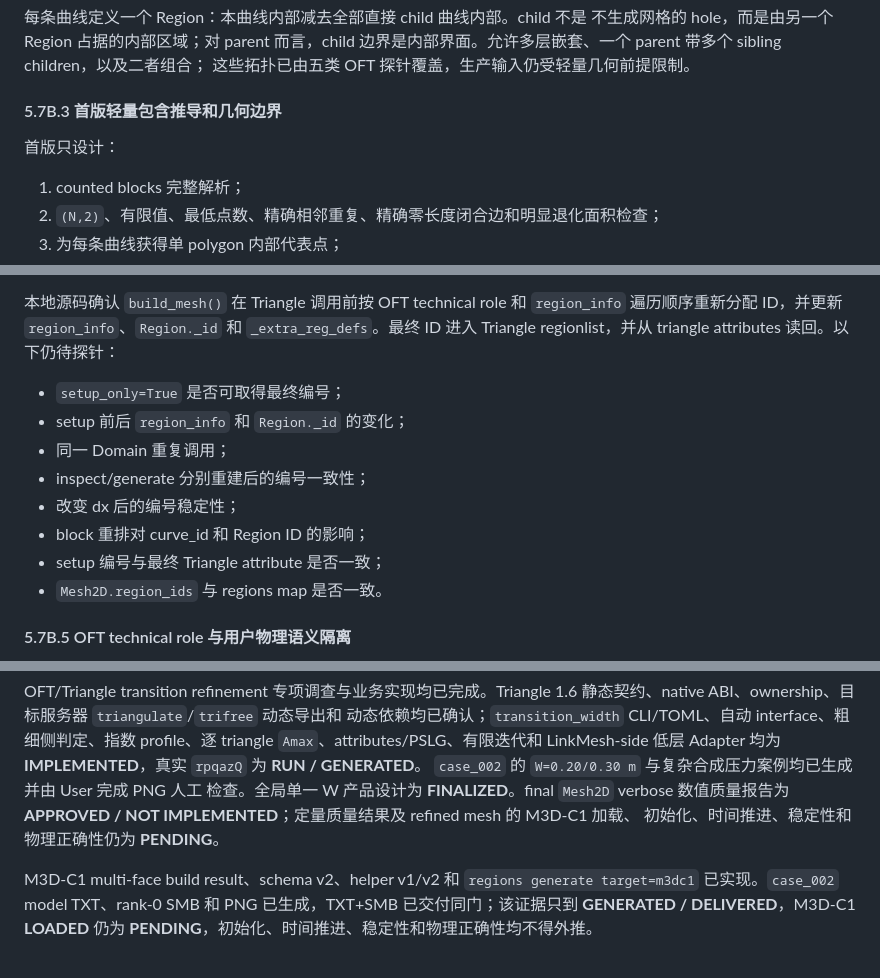
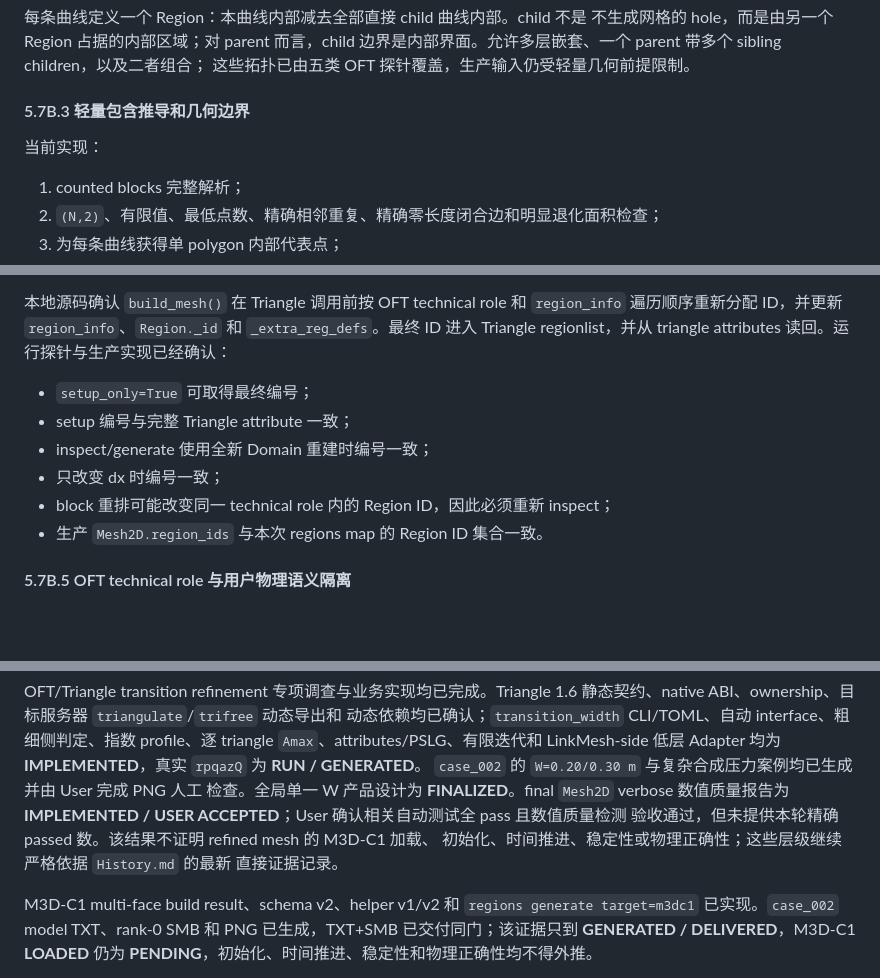
Before and after one commit to ziyu59151/LinkMesh, a Markdown page: LinkMesh_Architecture_Plan.md, 3 parts joined by grey strips. GitHub-like rendering; blank space fills up the shorter version.

Commit message:
docs: 更新区域编号探针与网格质量验收状态
Co-authored-by: aider (openai/gpt-5.6-sol) <aider@aider.chat>

```diff
--- a/LinkMesh_Architecture_Plan.md
+++ b/LinkMesh_Architecture_Plan.md
@@ -1584,9 +1584,9 @@ dx 和 N-region `Mesh2D` 已实现。该证据不外推到异常 polygon 或求
 边界是内部界面。允许多层嵌套、一个 parent 带多个 sibling children，以及二者组合；
 这些拓扑已由五类 OFT 探针覆盖，生产输入仍受轻量几何前提限制。
 
-#### 5.7B.3 首版轻量包含推导和几何边界
-
-首版只设计：
+#### 5.7B.3 轻量包含推导和几何边界
+
+当前实现：
 
 1. counted blocks 完整解析；
 2. `(N,2)`、有限值、最低点数、精确相邻重复、精确零长度闭合边和明显退化面积检查；
@@ -1624,16 +1624,14 @@ parent-minus-children 的实际 Region。父 Region seed 被 child 覆盖和 Reg
 本地源码确认 `build_mesh()` 在 Triangle 调用前按 OFT technical role 和
 `region_info` 遍历顺序重新分配 ID，并更新 `region_info`、`Region._id` 和
 `_extra_reg_defs`。最终 ID 进入 Triangle regionlist，并从 triangle attributes
-读回。以下仍待探针：
-
-- `setup_only=True` 是否可取得最终编号；
-- setup 前后 `region_info` 和 `Region._id` 的变化；
-- 同一 Domain 重复调用；
-- inspect/generate 分别重建后的编号一致性；
-- 改变 dx 后的编号稳定性；
-- block 重排对 curve_id 和 Region ID 的影响；
-- setup 编号与最终 Triangle attribute 是否一致；
-- `Mesh2D.region_ids` 与 regions map 是否一致。
+读回。运行探针与生产实现已经确认：
+
+- `setup_only=True` 可取得最终编号；
+- setup 编号与完整 Triangle attribute 一致；
+- inspect/generate 使用全新 Domain 重建时编号一致；
+- 只改变 dx 时编号一致；
+- block 重排可能改变同一 technical role 内的 Region ID，因此必须重新 inspect；
+- 生产 `Mesh2D.region_ids` 与本次 regions map 的 Region ID 集合一致。
 
 #### 5.7B.5 OFT technical role 与用户物理语义隔离
 
@@ -3615,8 +3613,10 @@ profile、逐 triangle `Amax`、attributes/PSLG、有限迭代和 LinkMesh-side
 Adapter 均为 **IMPLEMENTED**，真实 `rpqazQ` 为 **RUN / GENERATED**。
 `case_002` 的 `W=0.20/0.30 m` 与复杂合成压力案例均已生成并由 User 完成 PNG 人工
 检查。全局单一 W 产品设计为 **FINALIZED**。final `Mesh2D` verbose 数值质量报告为
-**APPROVED / NOT IMPLEMENTED**；定量质量结果及 refined mesh 的 M3D-C1 加载、
-初始化、时间推进、稳定性和物理正确性仍为 **PENDING**。
+**IMPLEMENTED / USER ACCEPTED**；User 确认相关自动测试全 pass 且数值质量检测
+验收通过，但未提供本轮精确 passed 数。该结果不证明 refined mesh 的 M3D-C1 加载、
+初始化、时间推进、稳定性或物理正确性；这些层级继续严格依据 `History.md` 的最新
+直接证据记录。
 
 M3D-C1 multi-face build result、schema v2、helper v1/v2 和
 `regions generate target=m3dc1` 已实现。`case_002` model TXT、rank-0 SMB 和 PNG
```
